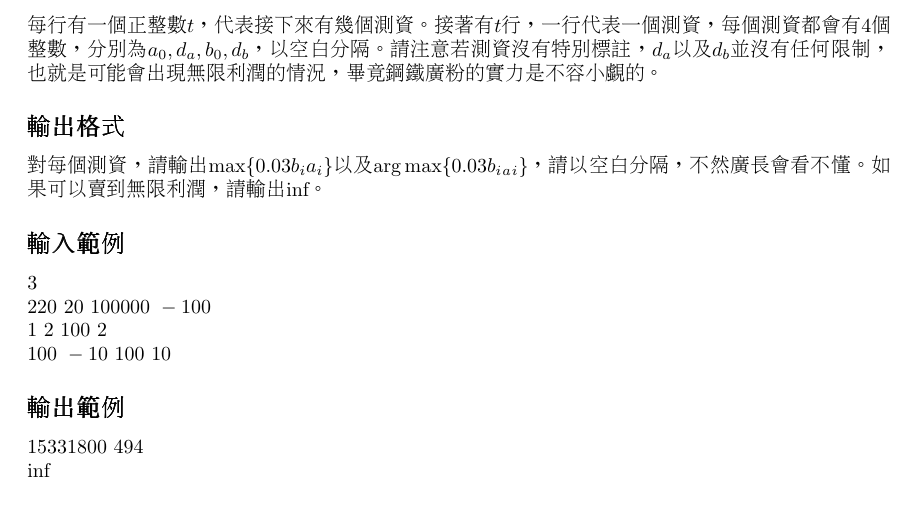
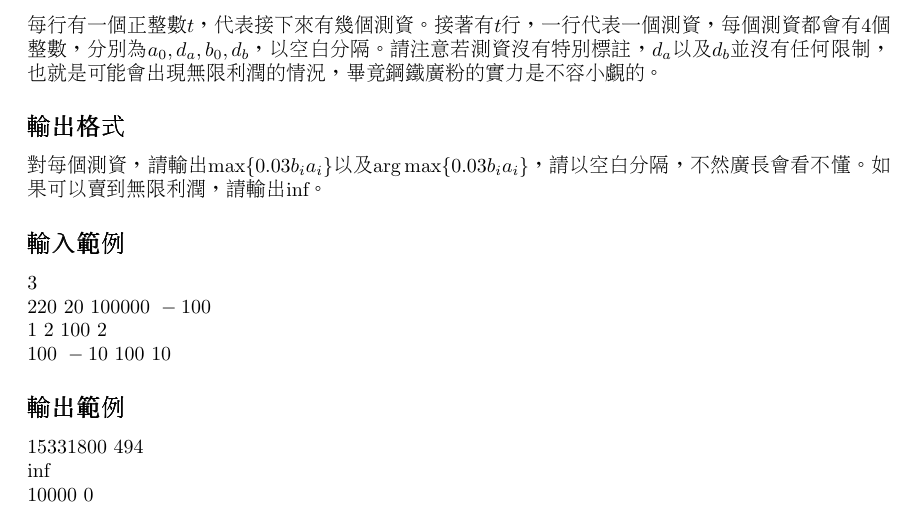
Before and after one commit to OEmiliatanO/drunk_coding, a LaTeX document (isnt_that_need_money/isnt_that_need_money.tex): part of the page, cut so that both start at the same text. Compiled offline with pdfLaTeX.

Commit message:
generate pdf

```diff
--- a/isnt_that_need_money/isnt_that_need_money.tex
+++ b/isnt_that_need_money/isnt_that_need_money.tex
@@ -39,14 +39,14 @@
 請注意若測資沒有特別標註，$d_a$以及$d_b$並沒有任何限制，也就是可能會出現無限利潤的情況，畢竟鋼鐵廣粉的實力是不容小覷的。
 
 \subsection*{輸出格式}
-對每個測資，請輸出$\max\{0.03b_ia_i\}$以及$\arg\max\{0.03b_i_a_i\}$，請以空白分隔，不然廣長會看不懂。
+對每個測資，請輸出$\max\{0.03b_ia_i\}$以及$\arg\max\{0.03b_ia_i\}$，請以空白分隔，不然廣長會看不懂。
 如果可以賣到無限利潤，請輸出inf。
 
 \subsection*{輸入範例}
 $3\\220\ 20\ 100000\ -100\\1\ 2\ 100\ 2\\100\ -10\ 100\ 10$
 
 \subsection*{輸出範例}
-$15331800\ 494\\\text{inf}\\$
+$15331800\ 494\\\text{inf}\\10000\ 0$
 
 \end{CJK*}
 \end{document}
```
Also changed, not shown: isnt_that_need_money/isnt_that_need_money.pdf (added).
